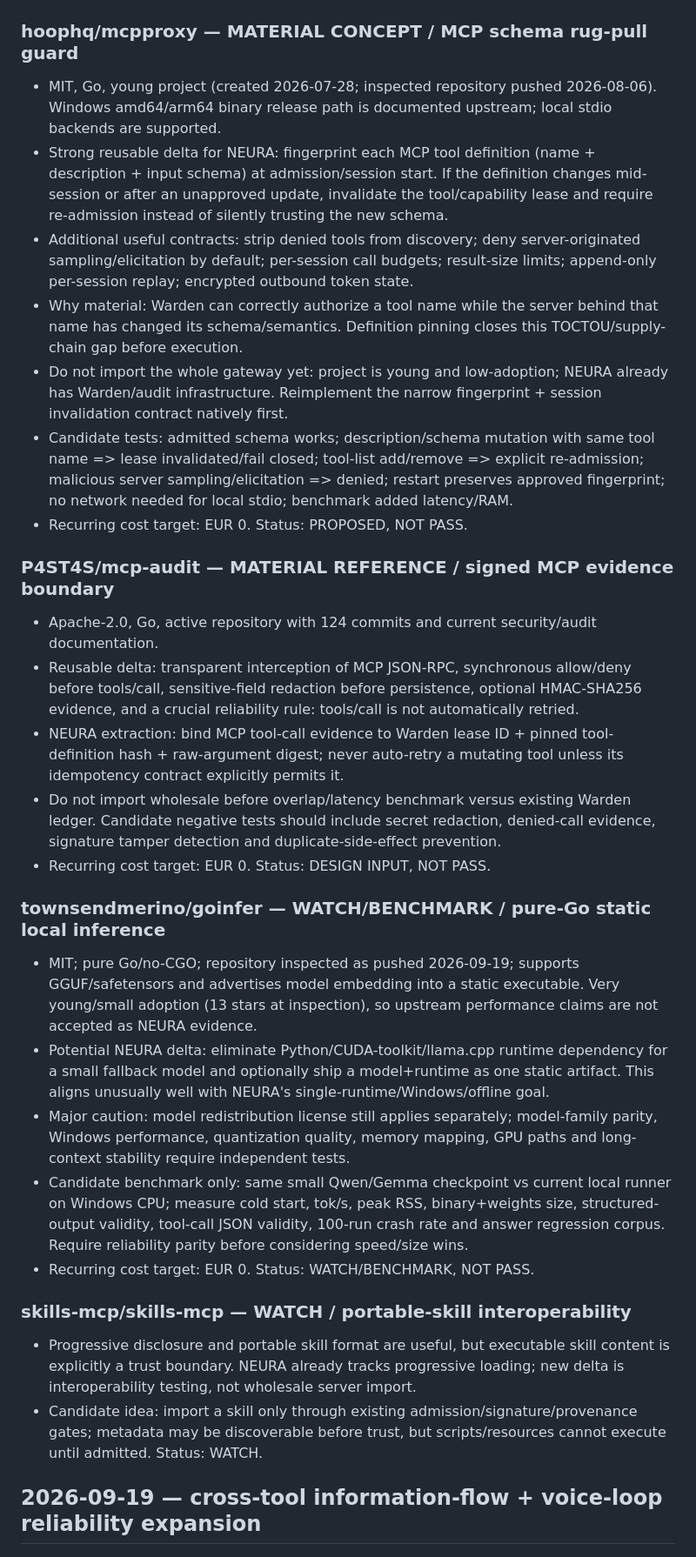
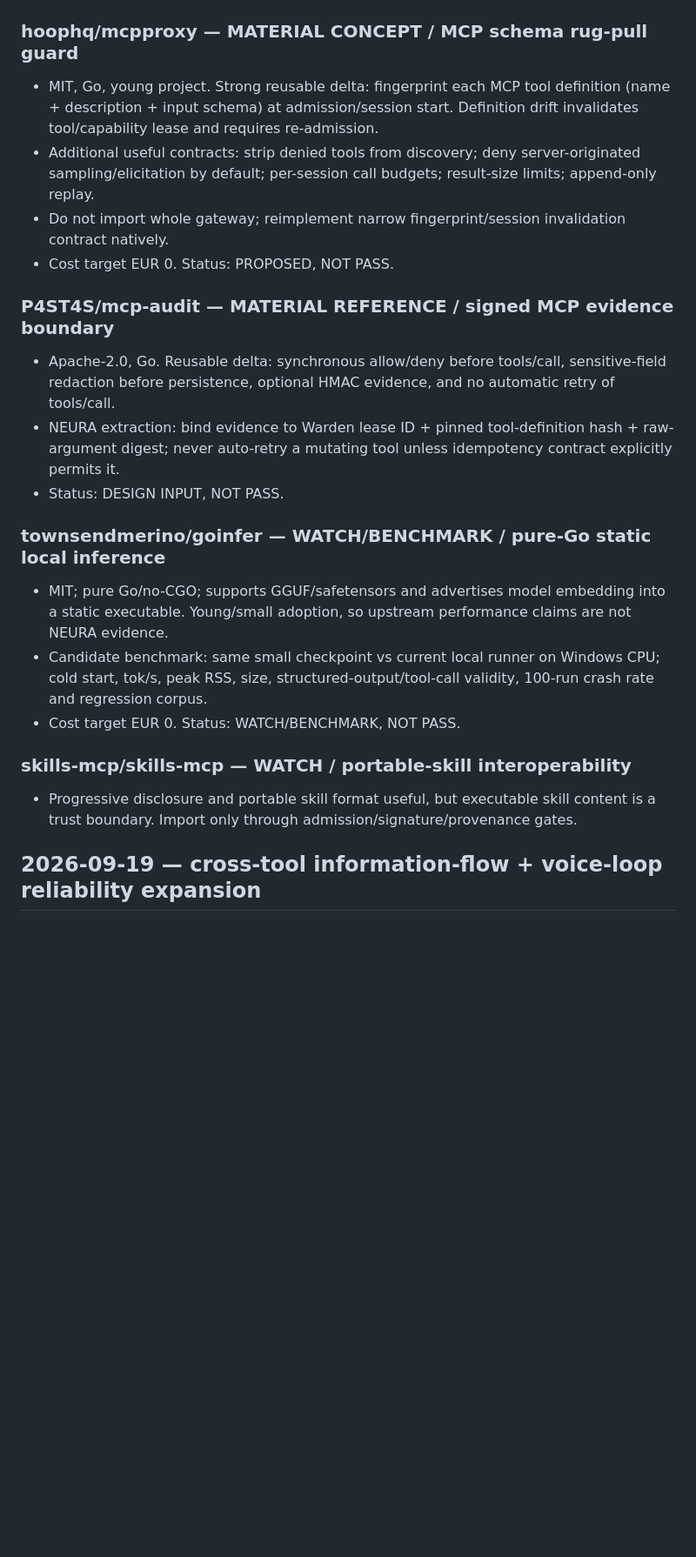
Before and after one commit to webinsolito/neura, a Markdown page: automation/SCOUT_LEDGER.md, the part around one of its changes. Shown at 87% size. Rendered like a GitHub page; blank space fills up the shorter version.

```diff
--- a/automation/SCOUT_LEDGER.md
+++ b/automation/SCOUT_LEDGER.md
@@ -74,31 +90,23 @@ Progressive technical scouting ledger. Re-check entries only for material new re
 ## 2026-09-19 — MCP trust-boundary + pure-Go inference expansion
 
 ### hoophq/mcpproxy — MATERIAL CONCEPT / MCP schema rug-pull guard
-- MIT, Go, young project (created 2026-07-28; inspected repository pushed 2026-08-06). Windows amd64/arm64 binary release path is documented upstream; local stdio backends are supported.
-- Strong reusable delta for NEURA: fingerprint each MCP tool definition (name + description + input schema) at admission/session start. If the definition changes mid-session or after an unapproved update, invalidate the tool/capability lease and require re-admission instead of silently trusting the new schema.
-- Additional useful contracts: strip denied tools from discovery; deny server-originated sampling/elicitation by default; per-session call budgets; result-size limits; append-only per-session replay; encrypted outbound token state.
-- Why material: Warden can correctly authorize a tool name while the server behind that name has changed its schema/semantics. Definition pinning closes this TOCTOU/supply-chain gap before execution.
-- Do not import the whole gateway yet: project is young and low-adoption; NEURA already has Warden/audit infrastructure. Reimplement the narrow fingerprint + session invalidation contract natively first.
-- Candidate tests: admitted schema works; description/schema mutation with same tool name => lease invalidated/fail closed; tool-list add/remove => explicit re-admission; malicious server sampling/elicitation => denied; restart preserves approved fingerprint; no network needed for local stdio; benchmark added latency/RAM.
-- Recurring cost target: EUR 0. Status: PROPOSED, NOT PASS.
+- MIT, Go, young project. Strong reusable delta: fingerprint each MCP tool definition (name + description + input schema) at admission/session start. Definition drift invalidates tool/capability lease and requires re-admission.
+- Additional useful contracts: strip denied tools from discovery; deny server-originated sampling/elicitation by default; per-session call budgets; result-size limits; append-only replay.
+- Do not import whole gateway; reimplement narrow fingerprint/session invalidation contract natively.
+- Cost target EUR 0. Status: PROPOSED, NOT PASS.
 
 ### P4ST4S/mcp-audit — MATERIAL REFERENCE / signed MCP evidence boundary
-- Apache-2.0, Go, active repository with 124 commits and current security/audit documentation.
-- Reusable delta: transparent interception of MCP JSON-RPC, synchronous allow/deny before tools/call, sensitive-field redaction before persistence, optional HMAC-SHA256 evidence, and a crucial reliability rule: tools/call is not automatically retried.
-- NEURA extraction: bind MCP tool-call evidence to Warden lease ID + pinned tool-definition hash + raw-argument digest; never auto-retry a mutating tool unless its idempotency contract explicitly permits it.
-- Do not import wholesale before overlap/latency benchmark versus existing Warden ledger. Candidate negative tests should include secret redaction, denied-call evidence, signature tamper detection and duplicate-side-effect prevention.
-- Recurring cost target: EUR 0. Status: DESIGN INPUT, NOT PASS.
+- Apache-2.0, Go. Reusable delta: synchronous allow/deny before tools/call, sensitive-field redaction before persistence, optional HMAC evidence, and no automatic retry of tools/call.
+- NEURA extraction: bind evidence to Warden lease ID + pinned tool-definition hash + raw-argument digest; never auto-retry a mutating tool unless idempotency contract explicitly permits it.
+- Status: DESIGN INPUT, NOT PASS.
 
 ### townsendmerino/goinfer — WATCH/BENCHMARK / pure-Go static local inference
-- MIT; pure Go/no-CGO; repository inspected as pushed 2026-09-19; supports GGUF/safetensors and advertises model embedding into a static executable. Very young/small adoption (13 stars at inspection), so upstream performance claims are not accepted as NEURA evidence.
-- Potential NEURA delta: eliminate Python/CUDA-toolkit/llama.cpp runtime dependency for a small fallback model and optionally ship a model+runtime as one static artifact. This aligns unusually well with NEURA's single-runtime/Windows/offline goal.
-- Major caution: model redistribution license still applies separately; model-family parity, Windows performance, quantization quality, memory mapping, GPU paths and long-context stability require independent tests.
-- Candidate benchmark only: same small Qwen/Gemma checkpoint vs current local runner on Windows CPU; measure cold start, tok/s, peak RSS, binary+weights size, structured-output validity, tool-call JSON validity, 100-run crash rate and answer regression corpus. Require reliability parity before considering speed/size wins.
-- Recurring cost target: EUR 0. Status: WATCH/BENCHMARK, NOT PASS.
+- MIT; pure Go/no-CGO; supports GGUF/safetensors and advertises model embedding into a static executable. Young/small adoption, so upstream performance claims are not NEURA evidence.
+- Candidate benchmark: same small checkpoint vs current local runner on Windows CPU; cold start, tok/s, peak RSS, size, structured-output/tool-call validity, 100-run crash rate and regression corpus.
+- Cost target EUR 0. Status: WATCH/BENCHMARK, NOT PASS.
 
 ### skills-mcp/skills-mcp — WATCH / portable-skill interoperability
-- Progressive disclosure and portable skill format are useful, but executable skill content is explicitly a trust boundary. NEURA already tracks progressive loading; new delta is interoperability testing, not wholesale server import.
-- Candidate idea: import a skill only through existing admission/signature/provenance gates; metadata may be discoverable before trust, but scripts/resources cannot execute until admitted. Status: WATCH.
+- Progressive disclosure and portable skill format useful, but executable skill content is a trust boundary. Import only through admission/signature/provenance gates.
 
 ## 2026-09-19 — cross-tool information-flow + voice-loop reliability expansion
 
```
Also changed, not shown: other parts of automation/SCOUT_LEDGER.md (+36 -25 lines).
